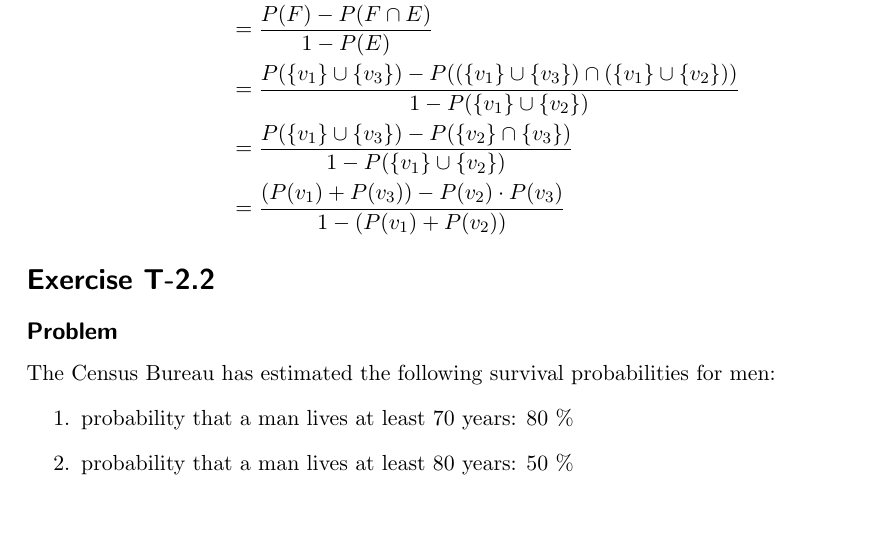
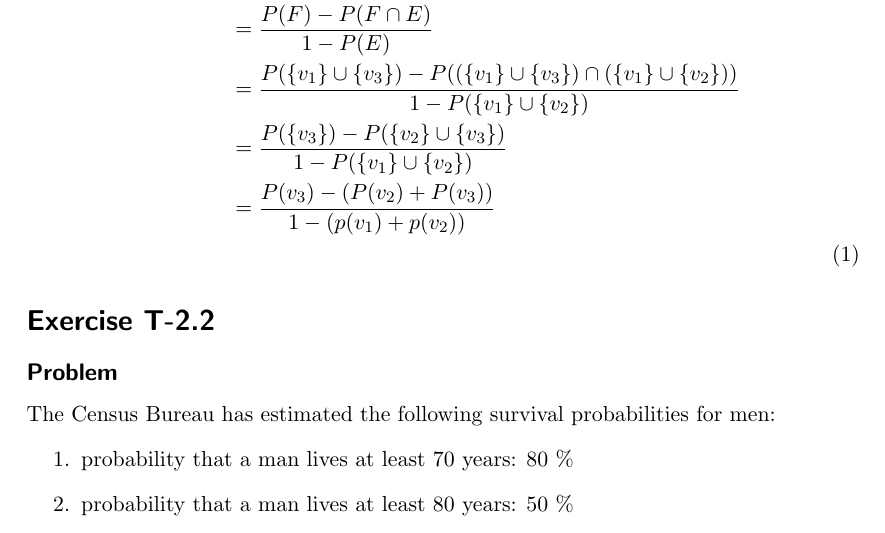
Before and after one commit to karsil/labPatternRecog, a LaTeX document (lab2/theoretical/PR_theoretical_exer_2.tex, which reads lab2/theoretical/files/task1.tex): part of page 2 of 2, cut so that both start at the same text. Compiled offline with pdfLaTeX.

Commit message:
Switched AND -> OR and edited last line in order to that

```diff
--- a/lab2/theoretical/files/task1.tex
+++ b/lab2/theoretical/files/task1.tex
@@ -22,8 +22,8 @@ P(A|B)=  \frac{P(A \cap B)}{P(B)} \nonumber
 	P(F|E^c) &= \frac{P(F\cap E^c)}{P(E^c)} \nonumber \\
 	&= \frac{P(F) - P(F \cap E)}{1 - P(E)} \nonumber \\
 	&= \frac{P( \{v_1\} \cup \{v_3\} ) - P(( \{v_1\} \cup \{v_3\} ) \cap (\{v_1\} \cup \{v_2\}))}{1 - P(\{v_1\} \cup \{v_2\})} \nonumber \\
-	&= \frac{P( \{v_1\} \cup \{v_3\} ) - P(\{v_2\} \cap \{v_3\})}{1 - P(\{v_1\} \cup \{v_2\})} \nonumber \\
-	&= \frac{(P(v_1) + P(v_3)) - P(v_2)\cdot P(v_3)}{1-(P(v_1)+P(v_2))}\nonumber
+	&= \frac{P( \{v_3\} ) - P(\{v_2\} \cup \{v_3\})}{1 - P(\{v_1\} \cup \{v_2\})} \nonumber \\
+	&= \frac{P(v_3) - (P(v_2)+ P(v_3))}{1-(p(v_1)+p(v_2))}\nonumber\\
 \end{align}
 %Anderer Loesungsansatz:
 %$ = \frac{P(E^c|F)\cdot P(F)}{P(E^c)}$
```
Also changed, not shown: lab2/theoretical/PR_theoretical_exer_2.pdf.
